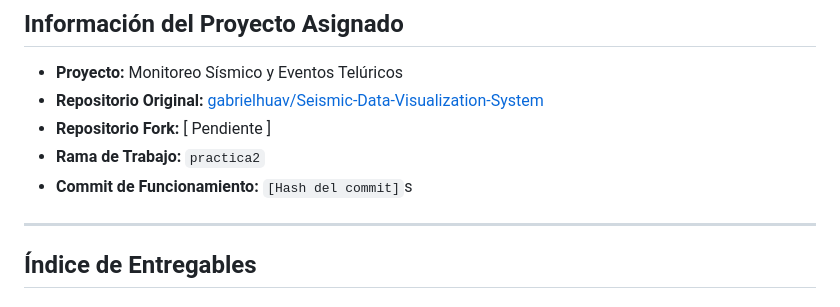
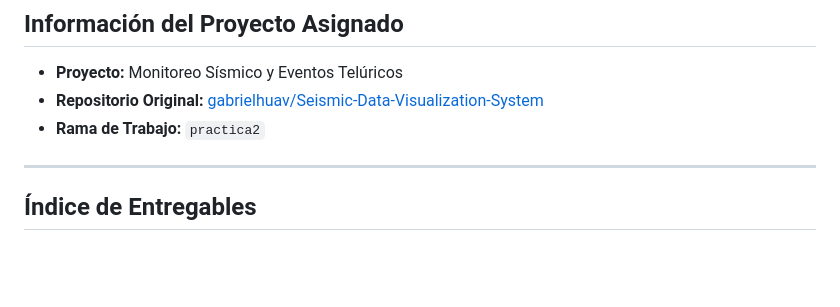
Before and after one commit to ZoulessAG/practica1-bd, a Markdown page: practica2/README.md, the part around the change. Rendered like a GitHub page; blank space fills up the shorter version.

Commit message:
Revise project details in README.md
Updated project information in README.

```diff
--- a/practica2/README.md
+++ b/practica2/README.md
@@ -20,9 +20,7 @@
 
 * **Proyecto:** Monitoreo Sísmico y Eventos Telúricos
 * **Repositorio Original:** [gabrielhuav/Seismic-Data-Visualization-System](https://github.com/gabrielhuav/Seismic-Data-Visualization-System)
-* **Repositorio Fork:** [ Pendiente ]
 * **Rama de Trabajo:** `practica2`
-* **Commit de Funcionamiento:** `[Hash del commit]`s
 
 ---
 
```
